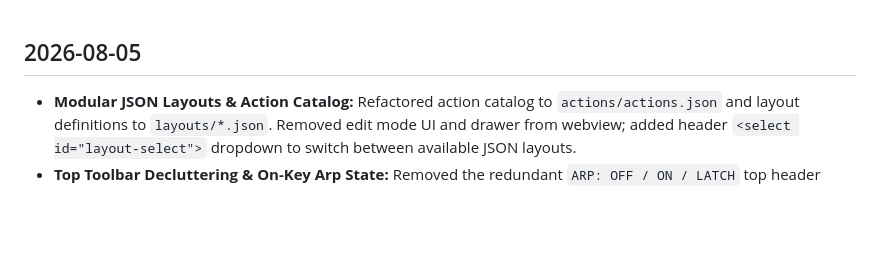
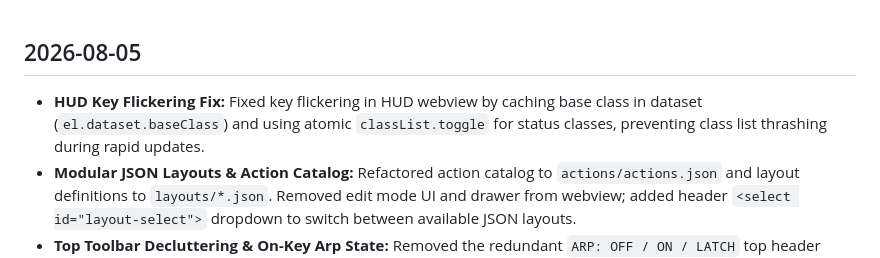
Before and after one commit to mattdanielmurphy/qwerty-midi-hammerspoon, a Markdown page: DEVELOPMENT_JOURNAL.md, the part around the change. GitHub-like rendering; blank space fills up the shorter version.

Commit message:
[Auto-Commit] Add development journal entry and agent log detailing HUD key flickering fix

```diff
--- a/DEVELOPMENT_JOURNAL.md
+++ b/DEVELOPMENT_JOURNAL.md
@@ -1,4 +1,5 @@
 ## 2026-08-05
+- **HUD Key Flickering Fix:** Fixed key flickering in HUD webview by caching base class in dataset (`el.dataset.baseClass`) and using atomic `classList.toggle` for status classes, preventing class list thrashing during rapid updates.
 - **Modular JSON Layouts & Action Catalog:** Refactored action catalog to `actions/actions.json` and layout definitions to `layouts/*.json`. Removed edit mode UI and drawer from webview; added header `<select id="layout-select">` dropdown to switch between available JSON layouts.
 - **Top Toolbar Decluttering & On-Key Arp State:** Removed the redundant `ARP: OFF / ON / LATCH` top header button to free up space. Arp state is now rendered directly on control key caps (`Arp`, `Top Arp`, `Bottom Arp`).
 - **Clean Key Labels & Cyan Latch Mode Styling:** Stripped all redundant `: ON` / `: OFF` text suffixes from control key caps. Added a vibrant cyan/teal glowing theme (`.latch-mode-active` `#00E5FF`) and `Arp 🔒` lock indicator when Latch mode is active.
```
Also changed, not shown: agent-logs/2026-08-05_02-43_fix-hud-key-flickering-class-toggle.md (added, +5 -0 lines).
